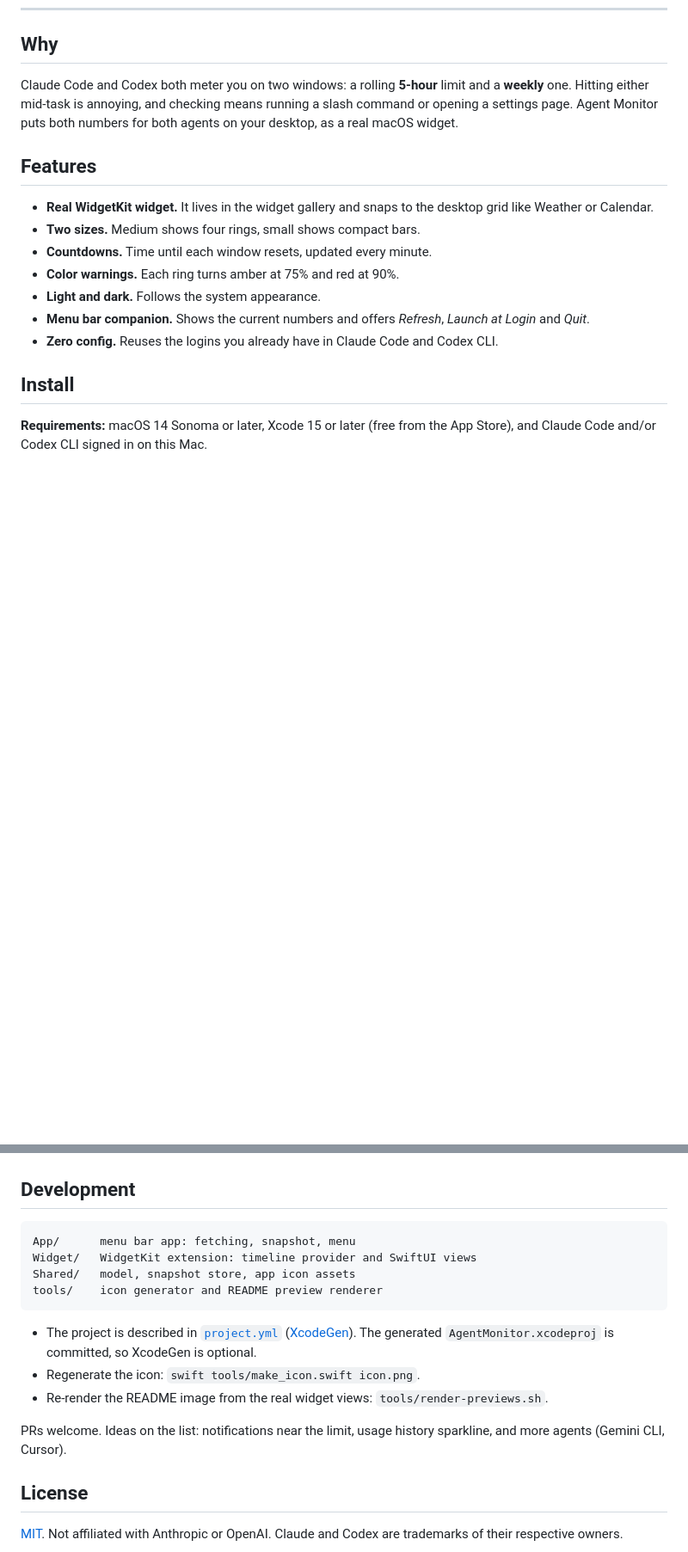
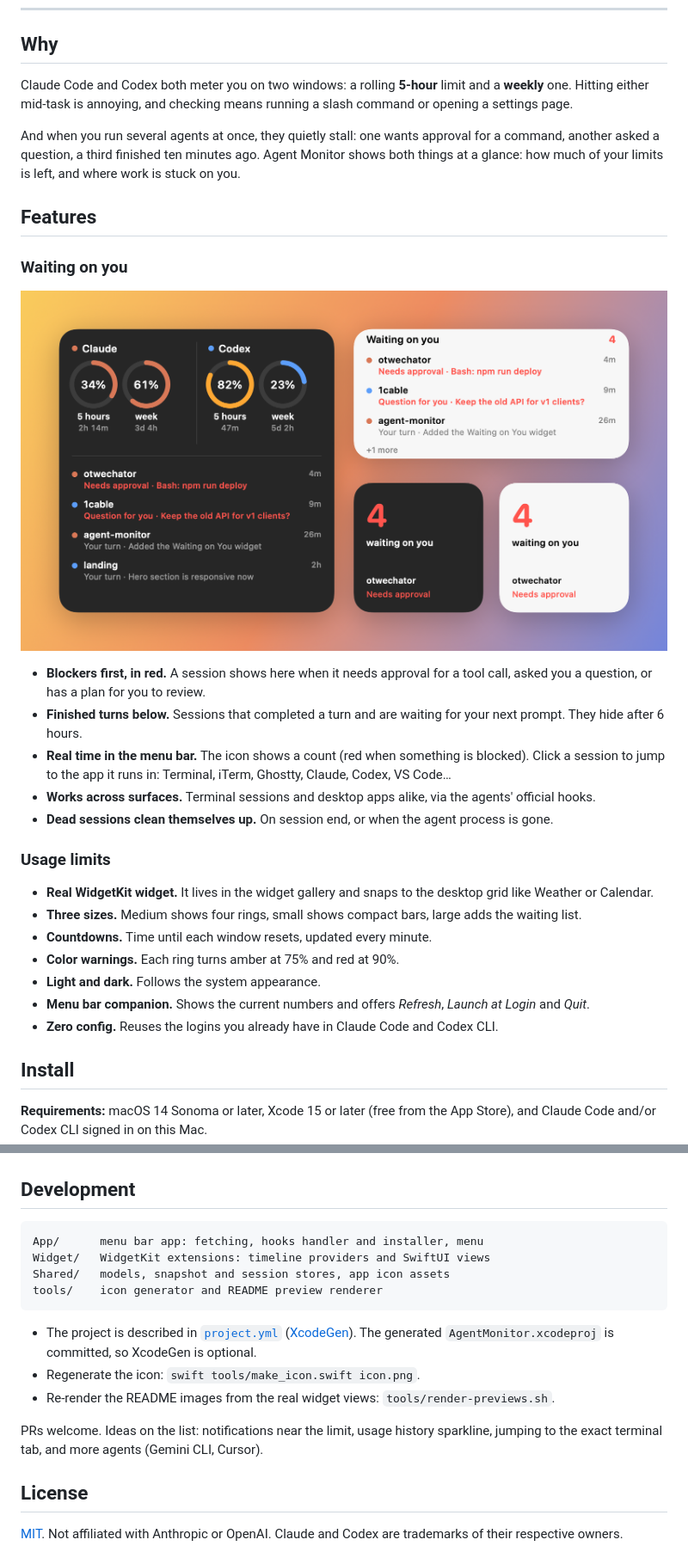
Before and after one commit to SmileXYZ/agent-monitor, a Markdown page: README.md, 2 parts joined by grey strips. Shown at 86% size. Drawn GitHub-style; pictures changed too: docs/waiting.png (added); blank space fills up the shorter version.

````diff
--- a/README.md
+++ b/README.md
@@ -23,12 +23,28 @@
 
 ## Why
 
-Claude Code and Codex both meter you on two windows: a rolling **5-hour** limit and a **weekly** one. Hitting either mid-task is annoying, and checking means running a slash command or opening a settings page. Agent Monitor puts both numbers for both agents on your desktop, as a real macOS widget.
+Claude Code and Codex both meter you on two windows: a rolling **5-hour** limit and a **weekly** one. Hitting either mid-task is annoying, and checking means running a slash command or opening a settings page.
+
+And when you run several agents at once, they quietly stall: one wants approval for a command, another asked a question, a third finished ten minutes ago. Agent Monitor shows both things at a glance: how much of your limits is left, and where work is stuck on you.
 
 ## Features
 
+### Waiting on you
+
+<p align="center">
+  <img src="docs/waiting.png" alt="Waiting on You widget and the large limits widget" width="760">
+</p>
+
+- **Blockers first, in red.** A session shows here when it needs approval for a tool call, asked you a question, or has a plan for you to review.
+- **Finished turns below.** Sessions that completed a turn and are waiting for your next prompt. They hide after 6 hours.
+- **Real time in the menu bar.** The icon shows a count (red when something is blocked). Click a session to jump to the app it runs in: Terminal, iTerm, Ghostty, Claude, Codex, VS Code…
+- **Works across surfaces.** Terminal sessions and desktop apps alike, via the agents' official hooks.
+- **Dead sessions clean themselves up.** On session end, or when the agent process is gone.
+
+### Usage limits
+
 - **Real WidgetKit widget.** It lives in the widget gallery and snaps to the desktop grid like Weather or Calendar.
-- **Two sizes.** Medium shows four rings, small shows compact bars.
+- **Three sizes.** Medium shows four rings, small shows compact bars, large adds the waiting list.
 - **Countdowns.** Time until each window resets, updated every minute.
 - **Color warnings.** Each ring turns amber at 75% and red at 90%.
 - **Light and dark.** Follows the system appearance.
@@ -116,17 +152,17 @@ Widgets are sandboxed and can't read the Keychain or `~/.codex`. So a small menu
 ## Development
 
 ```
-App/      menu bar app: fetching, snapshot, menu
-Widget/   WidgetKit extension: timeline provider and SwiftUI views
-Shared/   model, snapshot store, app icon assets
+App/      menu bar app: fetching, hooks handler and installer, menu
+Widget/   WidgetKit extensions: timeline providers and SwiftUI views
+Shared/   models, snapshot and session stores, app icon assets
 tools/    icon generator and README preview renderer
 ```
 
 - The project is described in [`project.yml`](project.yml) ([XcodeGen](https://github.com/yonaskolb/XcodeGen)). The generated `AgentMonitor.xcodeproj` is committed, so XcodeGen is optional.
 - Regenerate the icon: `swift tools/make_icon.swift icon.png`.
-- Re-render the README image from the real widget views: `tools/render-previews.sh`.
+- Re-render the README images from the real widget views: `tools/render-previews.sh`.
 
-PRs welcome. Ideas on the list: notifications near the limit, usage history sparkline, and more agents (Gemini CLI, Cursor).
+PRs welcome. Ideas on the list: notifications near the limit, usage history sparkline, jumping to the exact terminal tab, and more agents (Gemini CLI, Cursor).
 
 ## License
 
````
Also changed, not shown: other parts of README.md (+25 -5 lines), 9 other files.
